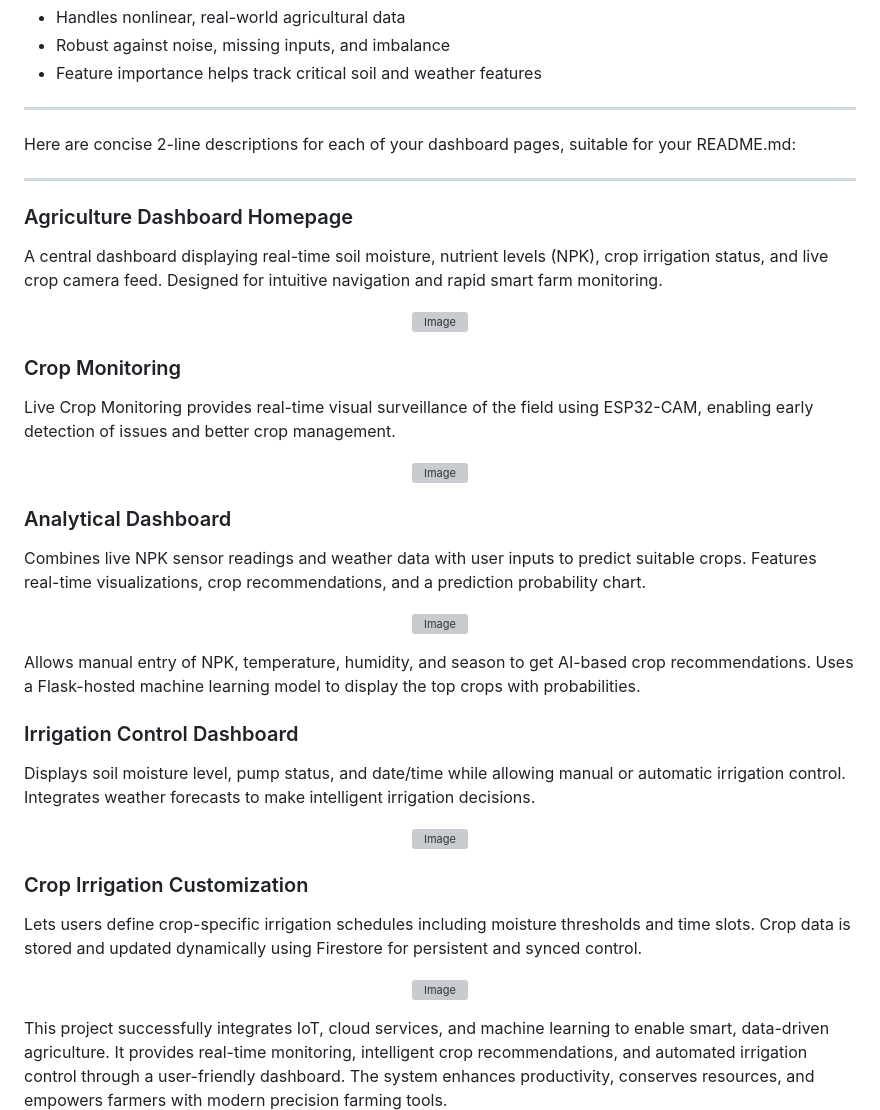
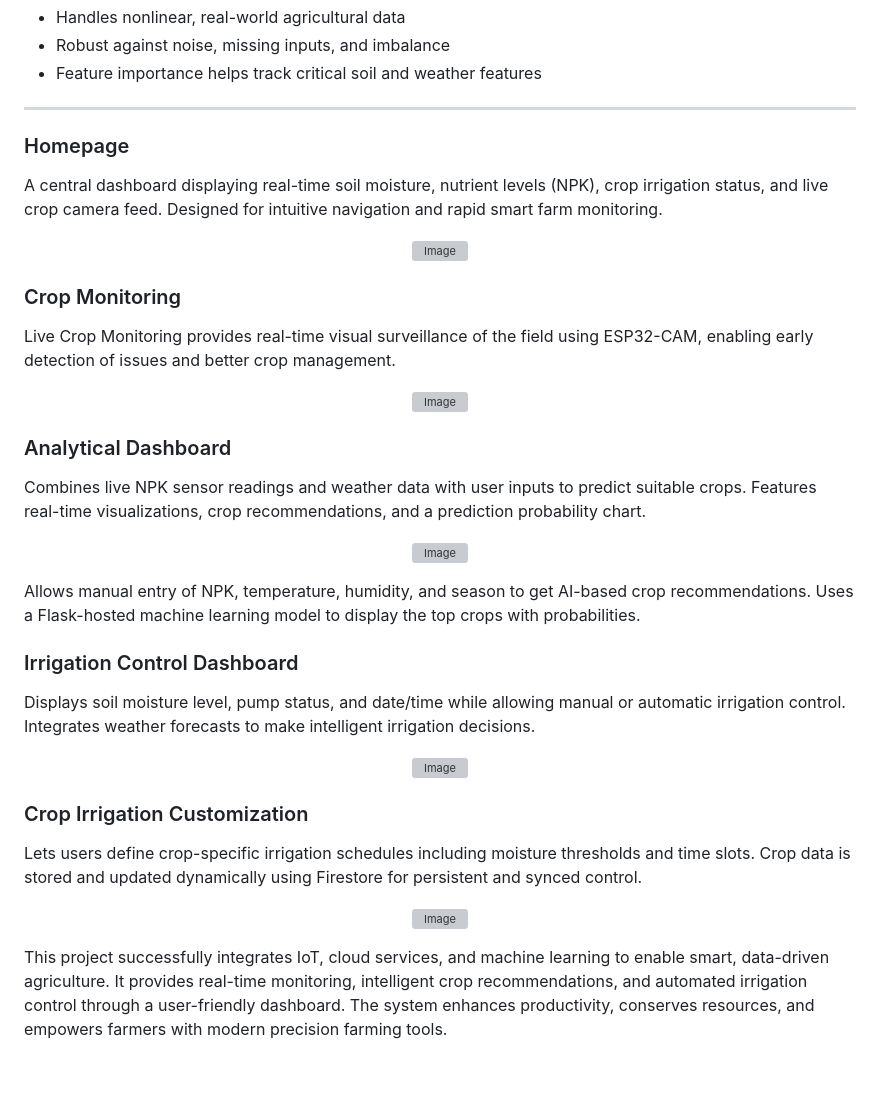
Before and after one commit to M-LOGESH/FarmIQ, a Markdown page: README.md, the part around the change printed below. Rendered like a GitHub page; blank space fills up the shorter version; grey boxes are pictures that could not be loaded.

```diff
--- a/README.md
+++ b/README.md
@@ -79,17 +79,14 @@ An ML engine built using RandomForestClassifier helps suggest suitable crops bas
 
 ---
 
-Here are concise 2-line descriptions for each of your dashboard pages, suitable for your README.md:
-
----
-
-### Agriculture Dashboard Homepage
+### Homepage
 A central dashboard displaying real-time soil moisture, nutrient levels (NPK), crop irrigation status, and live crop camera feed. Designed for intuitive navigation and rapid smart farm monitoring.
 
 <p align="center">
   <img src="https://github.com/user-attachments/assets/3aef7c0d-9283-4880-928b-427203209d25" alt="Image" width="650">
 </p>
 
+
 ### Crop Monitoring
 Live Crop Monitoring provides real-time visual surveillance of the field using ESP32-CAM, enabling early detection of issues and better crop management.
 
@@ -106,6 +103,7 @@ Combines live NPK sensor readings and weather data with user inputs to predict s
 </p>
 
 Allows manual entry of NPK, temperature, humidity, and season to get AI-based crop recommendations. Uses a Flask-hosted machine learning model to display the top crops with probabilities.
+
 
 ### Irrigation Control Dashboard
 Displays soil moisture level, pump status, and date/time while allowing manual or automatic irrigation control. Integrates weather forecasts to make intelligent irrigation decisions.
@@ -115,4 +113,5 @@ Displays soil moisture level, pump status, and date/time while allowing manual o
 </p>
+
 
 ### Crop Irrigation Customization
 Lets users define crop-specific irrigation schedules including moisture thresholds and time slots. Crop data is stored and updated dynamically using Firestore for persistent and synced control.
```
Also changed, not shown: other parts of README.md (+4 -4 lines).
